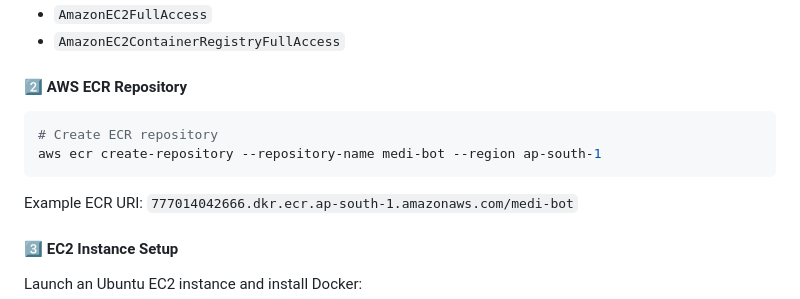
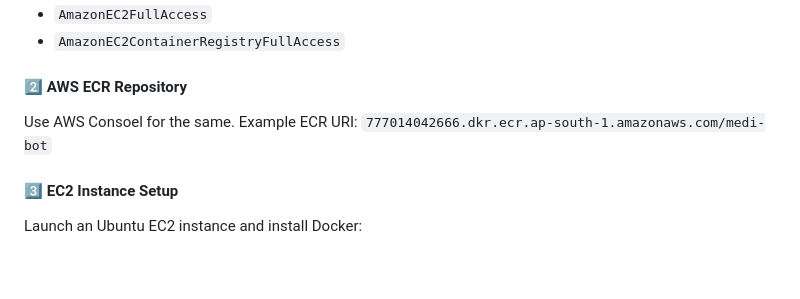
Before and after one commit to SwastikIIIT/Medical_RAG, a Markdown page: Readme.md, the part around the change printed below. Drawn GitHub-style; blank space fills up the shorter version.

````diff
--- a/Readme.md
+++ b/Readme.md
@@ -139,11 +139,7 @@ Create an IAM user with the following policies:
 
 #### 2️⃣ **AWS ECR Repository**
 
-```bash
-# Create ECR repository
-aws ecr create-repository --repository-name medi-bot --region ap-south-1
-```
-
+Use AWS Consoel for the same.
 Example ECR URI: `777014042666.dkr.ecr.ap-south-1.amazonaws.com/medi-bot`
 
 #### 3️⃣ **EC2 Instance Setup**
````
Also changed, not shown: other parts of Readme.md (+3 -3 lines).
